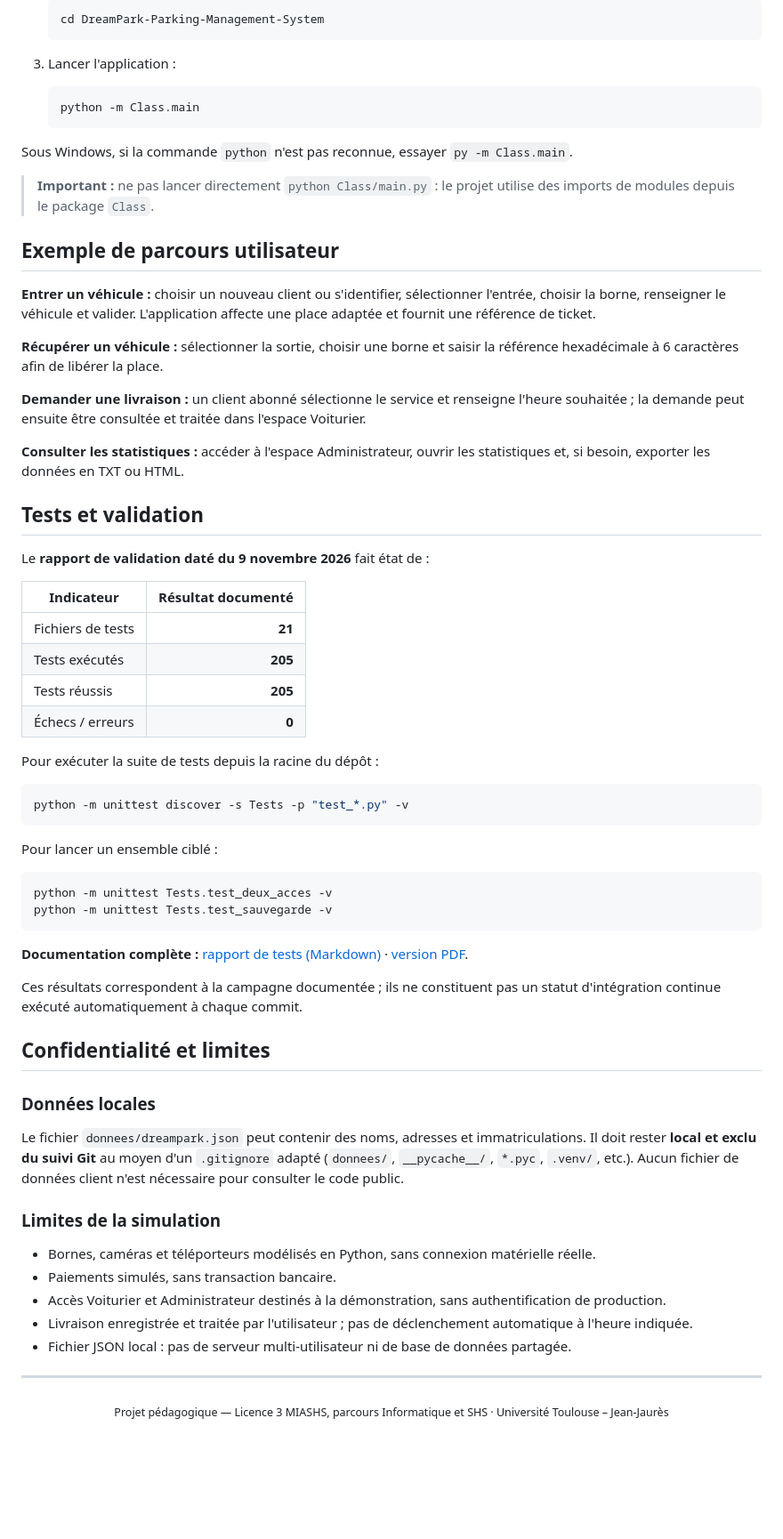
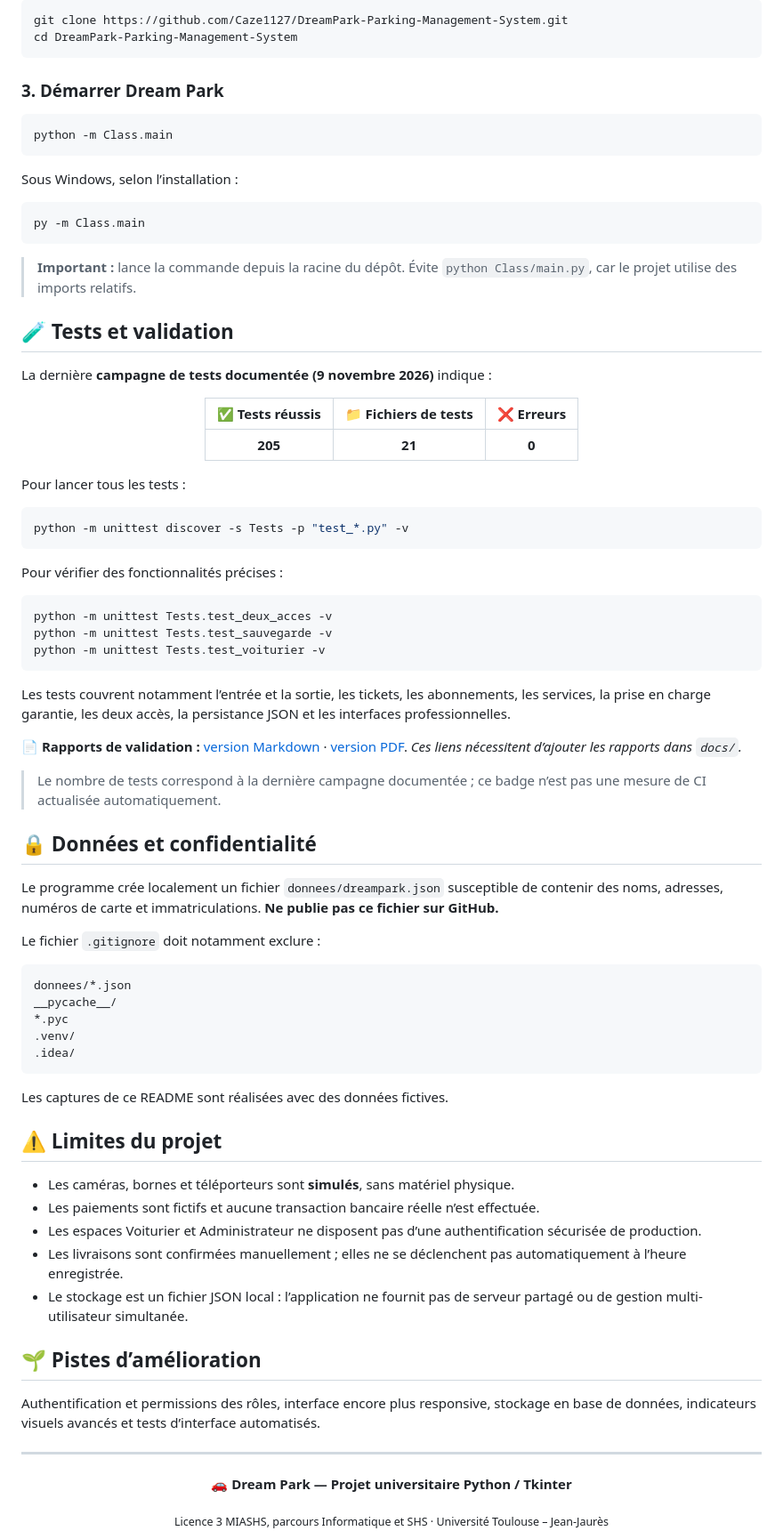
Before and after one commit to Caze1127/DreamPark-Parking-Management-System, a Markdown page: README.md, the part around one of its changes. Shown at 89% size. Rendered like a GitHub page; blank space fills up the shorter version.

````diff
--- a/README.md
+++ b/README.md
@@ -130,72 +182,89 @@ Le dossier `donnees/` et son fichier `dreampark.json` sont **créés localement
 
-   ```bash
-   cd DreamPark-Parking-Management-System
-   ```
+```bash
+git clone https://github.com/Caze1127/DreamPark-Parking-Management-System.git
+cd DreamPark-Parking-Management-System
+```
 
-3. Lancer l'application :
+### 3. Démarrer Dream Park
 
-   ```bash
-   python -m Class.main
-   ```
+```bash
+python -m Class.main
+```
 
-Sous Windows, si la commande `python` n'est pas reconnue, essayer `py -m Class.main`.
+Sous Windows, selon l’installation :
 
-> **Important :** ne pas lancer directement `python Class/main.py` : le projet utilise des imports de modules depuis le package `Class`.
+```powershell
+py -m Class.main
+```
 
-## Exemple de parcours utilisateur
+> **Important :** lance la commande depuis la racine du dépôt. Évite `python Class/main.py`, car le projet utilise des imports relatifs.
 
-**Entrer un véhicule :** choisir un nouveau client ou s'identifier, sélectionner l'entrée, choisir la borne, renseigner le véhicule et valider. L'application affecte une place adaptée et fournit une référence de ticket.
+## 🧪 Tests et validation
 
-**Récupérer un véhicule :** sélectionner la sortie, choisir une borne et saisir la référence hexadécimale à 6 caractères afin de libérer la place.
+La dernière **campagne de tests documentée (9 novembre 2026)** indique :
 
-**Demander une livraison :** un client abonné sélectionne le service et renseigne l'heure souhaitée ; la demande peut ensuite être consultée et traitée dans l'espace Voiturier.
+<div align="center">
 
-**Consulter les statistiques :** accéder à l'espace Administrateur, ouvrir les statistiques et, si besoin, exporter les données en TXT ou HTML.
+| ✅ Tests réussis | 📁 Fichiers de tests | ❌ Erreurs |
+|:--:|:--:|:--:|
+| **205** | **21** | **0** |
 
-## Tests et validation
+</div>
 
-Le **rapport de validation daté du 9 novembre 2026** fait état de :
-
-| Indicateur | Résultat documenté |
-|---|---:|
-| Fichiers de tests | **21** |
-| Tests exécutés | **205** |
-| Tests réussis | **205** |
-| Échecs / erreurs | **0** |
-
-Pour exécuter la suite de tests depuis la racine du dépôt :
+Pour lancer tous les tests :
 
 ```bash
 python -m unittest discover -s Tests -p "test_*.py" -v
 ```
 
-Pour lancer un ensemble ciblé :
+Pour vérifier des fonctionnalités précises :
 
 ```bash
 python -m unittest Tests.test_deux_acces -v
 python -m unittest Tests.test_sauvegarde -v
+python -m unittest Tests.test_voiturier -v
 ```
 
-**Documentation complète :** [rapport de tests (Markdown)](docs/RAPPORT_TESTS.md) · [version PDF](docs/RAPPORT_TESTS.pdf).
+Les tests couvrent notamment l’entrée et la sortie, les tickets, les abonnements, les services, la prise en charge garantie, les deux accès, la persistance JSON et les interfaces professionnelles.
 
-Ces résultats correspondent à la campagne documentée ; ils ne constituent pas un statut d'intégration continue exécuté automatiquement à chaque commit.
+📄 **Rapports de validation :** [version Markdown](docs/RAPPORT_TESTS.md) · [version PDF](docs/RAPPORT_TESTS.pdf). *Ces liens nécessitent d’ajouter les rapports dans `docs/`.*
 
-## Confidentialité et limites
+> Le nombre de tests correspond à la dernière campagne documentée ; ce badge n’est pas une mesure de CI actualisée automatiquement.
 
-### Données locales
+## 🔒 Données et confidentialité
 
-Le fichier `donnees/dreampark.json` peut contenir des noms, adresses et immatriculations. Il doit rester **local et exclu du suivi Git** au moyen d'un `.gitignore` adapté (`donnees/`, `__pycache__/`, `*.pyc`, `.venv/`, etc.). Aucun fichier de données client n'est nécessaire pour consulter le code public.
+Le programme crée localement un fichier `donnees/dreampark.json` susceptible de contenir des noms, adresses, numéros de carte et immatriculations. **Ne publie pas ce fichier sur GitHub.**
 
-### Limites de la simulation
+Le fichier `.gitignore` doit notamment exclure :
 
-- Bornes, caméras et téléporteurs modélisés en Python, sans connexion matérielle réelle.
-- Paiements simulés, sans transaction bancaire.
-- Accès Voiturier et Administrateur destinés à la démonstration, sans authentification de production.
-- Livraison enregistrée et traitée par l'utilisateur ; pas de déclenchement automatique à l'heure indiquée.
-- Fichier JSON local : pas de serveur multi-utilisateur ni de base de données partagée.
+```gitignore
+donnees/*.json
+__pycache__/
+*.pyc
+.venv/
+.idea/
+```
+
+Les captures de ce README sont réalisées avec des données fictives.
+
+## ⚠️ Limites du projet
+
+- Les caméras, bornes et téléporteurs sont **simulés**, sans matériel physique.
+- Les paiements sont fictifs et aucune transaction bancaire réelle n’est effectuée.
+- Les espaces Voiturier et Administrateur ne disposent pas d’une authentification sécurisée de production.
+- Les livraisons sont confirmées manuellement ; elles ne se déclenchent pas automatiquement à l’heure enregistrée.
+- Le stockage est un fichier JSON local : l’application ne fournit pas de serveur partagé ou de gestion multi-utilisateur simultanée.
+
+## 🌱 Pistes d’amélioration
+
+Authentification et permissions des rôles, interface encore plus responsive, stockage en base de données, indicateurs visuels avancés et tests d’interface automatisés.
 
 ---
 
 <div align="center">
-  <sub>Projet pédagogique — Licence 3 MIASHS, parcours Informatique et SHS · Université Toulouse – Jean-Jaurès</sub>
+
+**🚗 Dream Park — Projet universitaire Python / Tkinter**
+
+<sub>Licence 3 MIASHS, parcours Informatique et SHS · Université Toulouse – Jean-Jaurès</sub>
+
 </div>
````
Also changed, not shown: other parts of README.md (+122 -70 lines), docs/screenshots/entree.png (added), docs/screenshots/sortie.png (added), docs/screenshots/statistiques.png (added).
